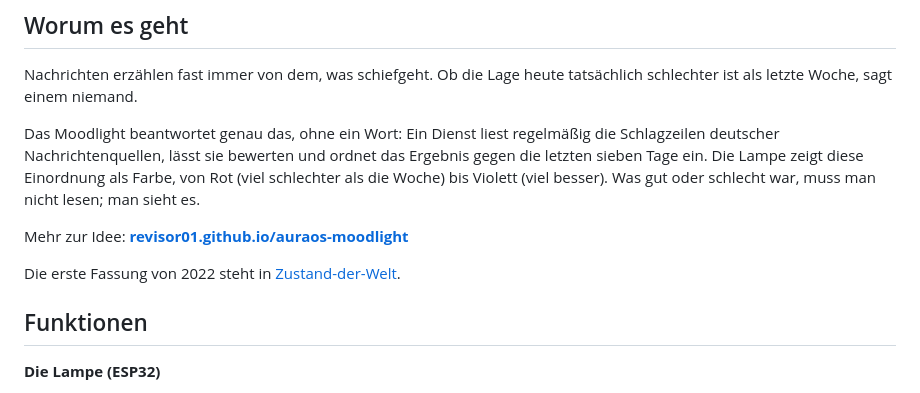
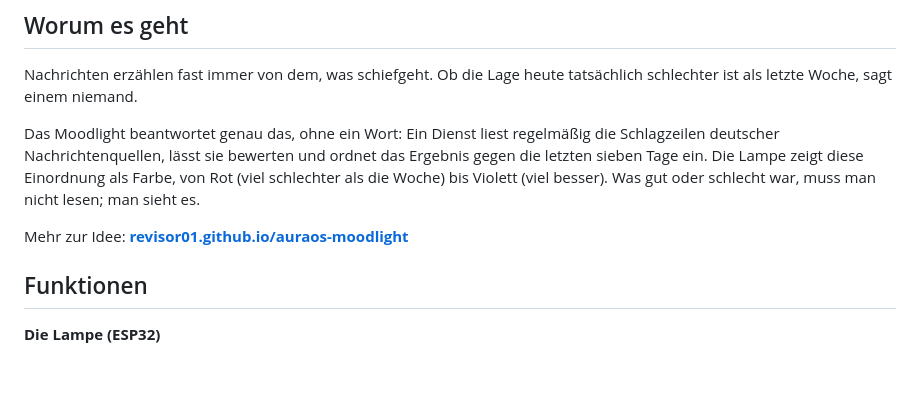
Before and after one commit to Revisor01/auraos-moodlight, a Markdown page: README.md, the part around the change. Drawn GitHub-style; blank space fills up the shorter version.

Commit message:
docs(readme): Verweis auf das gelöschte Repo Zustand-der-Welt entfernen
Die README nannte Zustand-der-Welt als erste Fassung von 2022. Das
Repository gibt es auf GitHub nicht mehr; der Link führte auf eine
404-Seite.

Geprüft: https://github.com/Revisor01/Zustand-der-Welt liefert 404;
git grep findet keinen weiteren Verweis.

```diff
--- a/README.md
+++ b/README.md
@@ -25,9 +25,6 @@ Woche) bis Violett (viel besser). Was gut oder schlecht war, muss man nicht
 lesen; man sieht es.
 
 Mehr zur Idee: **[revisor01.github.io/auraos-moodlight](https://revisor01.github.io/auraos-moodlight)**
-
-Die erste Fassung von 2022 steht in
-[Zustand-der-Welt](https://github.com/Revisor01/Zustand-der-Welt).
 
 ## Funktionen
 
```
